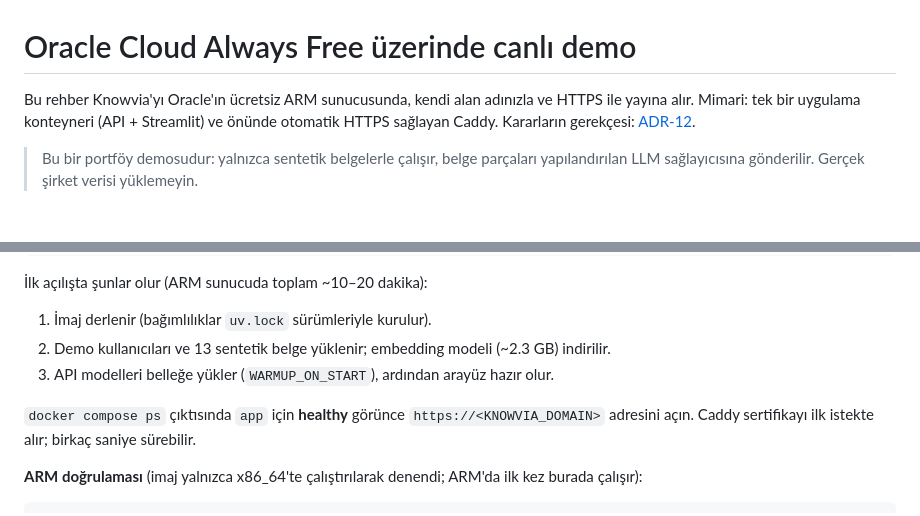
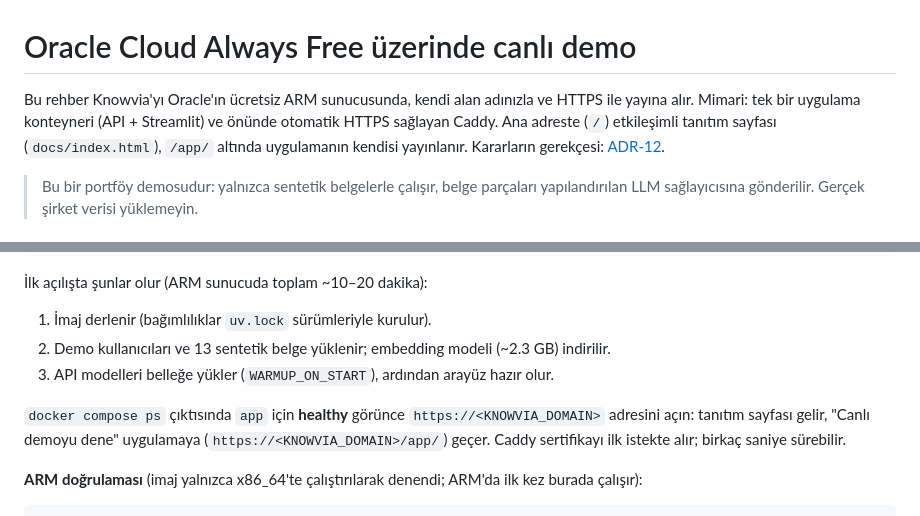
Before and after one commit to yunusinal/knowvia, a Markdown page: docs/deploy-oracle.md, 2 parts joined by grey strips. GitHub-like rendering.

```diff
--- a/docs/deploy-oracle.md
+++ b/docs/deploy-oracle.md
@@ -1,6 +1,6 @@
 # Oracle Cloud Always Free üzerinde canlı demo
 
-Bu rehber Knowvia'yı Oracle'ın ücretsiz ARM sunucusunda, kendi alan adınızla ve HTTPS ile yayına alır. Mimari: tek bir uygulama konteyneri (API + Streamlit) ve önünde otomatik HTTPS sağlayan Caddy. Kararların gerekçesi: [ADR-12](adr/12-public-demo-deployment.md).
+Bu rehber Knowvia'yı Oracle'ın ücretsiz ARM sunucusunda, kendi alan adınızla ve HTTPS ile yayına alır. Mimari: tek bir uygulama konteyneri (API + Streamlit) ve önünde otomatik HTTPS sağlayan Caddy. Ana adreste (`/`) etkileşimli tanıtım sayfası (`docs/index.html`), `/app/` altında uygulamanın kendisi yayınlanır. Kararların gerekçesi: [ADR-12](adr/12-public-demo-deployment.md).
 
 > Bu bir portföy demosudur: yalnızca sentetik belgelerle çalışır, belge parçaları yapılandırılan LLM sağlayıcısına gönderilir. Gerçek şirket verisi yüklemeyin.
 
@@ -101,7 +101,7 @@ docker compose logs -f app
 2. Demo kullanıcıları ve 13 sentetik belge yüklenir; embedding modeli (~2.3 GB) indirilir.
 3. API modelleri belleğe yükler (`WARMUP_ON_START`), ardından arayüz hazır olur.
 
-`docker compose ps` çıktısında `app` için **healthy** görünce `https://<KNOWVIA_DOMAIN>` adresini açın. Caddy sertifikayı ilk istekte alır; birkaç saniye sürebilir.
+`docker compose ps` çıktısında `app` için **healthy** görünce `https://<KNOWVIA_DOMAIN>` adresini açın: tanıtım sayfası gelir, "Canlı demoyu dene" uygulamaya (`https://<KNOWVIA_DOMAIN>/app/`) geçer. Caddy sertifikayı ilk istekte alır; birkaç saniye sürebilir.
 
 **ARM doğrulaması** (imaj yalnızca x86_64'te çalıştırılarak denendi; ARM'da ilk kez burada çalışır):
 
```
Also changed, not shown: README.md (+3 -3 lines), docs/adr/12-public-demo-deployment.md (+2 -2 lines), docs/assets/landing.png, 5 other files.
